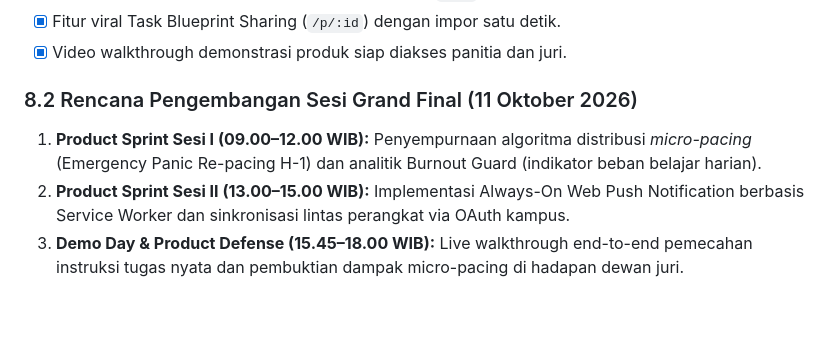
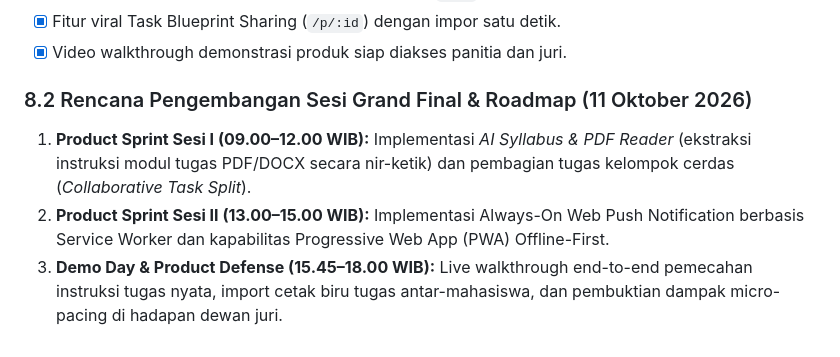
Before and after one commit to najmifaza/KilasTugas_SIFest_KmHarkatNegri_JadiH-1, a Markdown page: docs/Proposal_KilasTugas.md, the part around the change. Drawn GitHub-style; blank space fills up the shorter version.

Commit message:
docs: align proposal grand final roadmap with FUTURE.md specifications

```diff
--- a/docs/Proposal_KilasTugas.md
+++ b/docs/Proposal_KilasTugas.md
@@ -236,10 +236,10 @@ Tim menjamin bahwa AI tidak digunakan untuk memalsukan data empiris, tidak digun
 - [x] Fitur viral Task Blueprint Sharing (`/p/:id`) dengan impor satu detik.
 - [x] Video walkthrough demonstrasi produk siap diakses panitia dan juri.
 
-### 8.2 Rencana Pengembangan Sesi Grand Final (11 Oktober 2026)
+### 8.2 Rencana Pengembangan Sesi Grand Final & Roadmap (11 Oktober 2026)
 1. **Product Sprint Sesi I (09.00–12.00 WIB):**
-   Penyempurnaan algoritma distribusi *micro-pacing* (Emergency Panic Re-pacing H-1) dan analitik Burnout Guard (indikator beban belajar harian).
+   Implementasi *AI Syllabus & PDF Reader* (ekstraksi instruksi modul tugas PDF/DOCX secara nir-ketik) dan pembagian tugas kelompok cerdas (*Collaborative Task Split*).
 2. **Product Sprint Sesi II (13.00–15.00 WIB):**
-   Implementasi Always-On Web Push Notification berbasis Service Worker dan sinkronisasi lintas perangkat via OAuth kampus.
+   Implementasi Always-On Web Push Notification berbasis Service Worker dan kapabilitas Progressive Web App (PWA) Offline-First.
 3. **Demo Day & Product Defense (15.45–18.00 WIB):**
-   Live walkthrough end-to-end pemecahan instruksi tugas nyata dan pembuktian dampak micro-pacing di hadapan dewan juri.
+   Live walkthrough end-to-end pemecahan instruksi tugas nyata, import cetak biru tugas antar-mahasiswa, dan pembuktian dampak micro-pacing di hadapan dewan juri.
```
